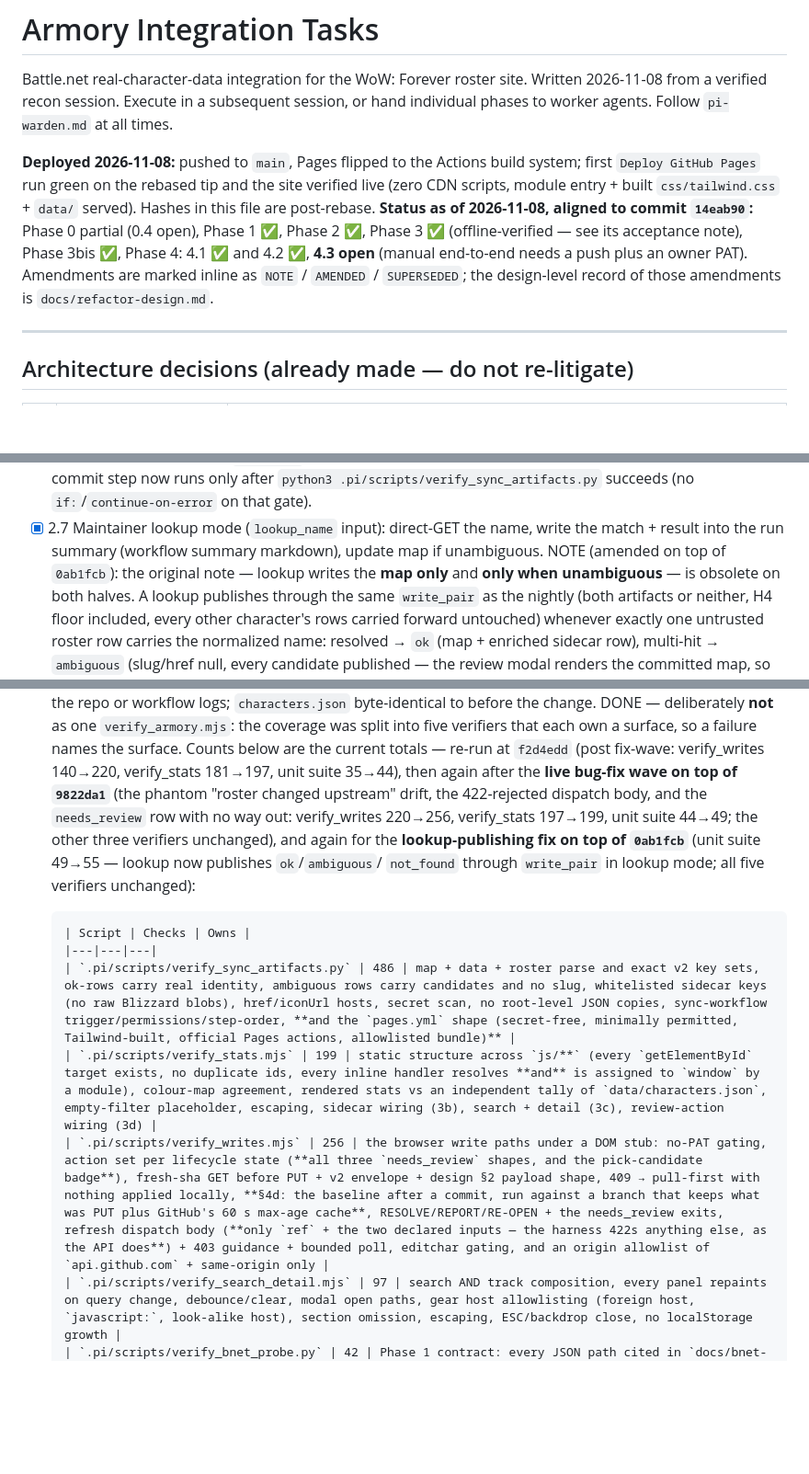
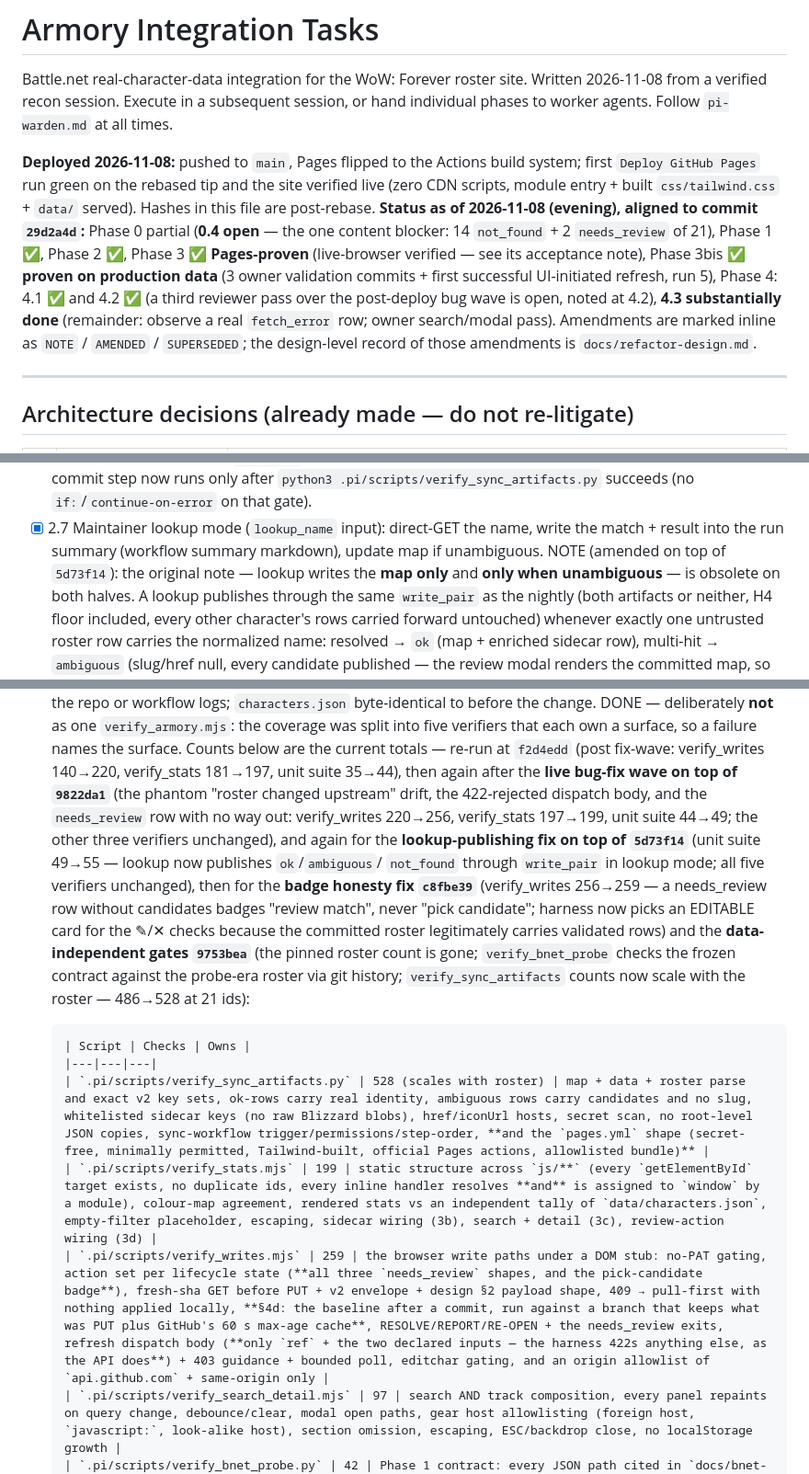
Before and after one commit to combatwombat16/wow-forever-roster, a Markdown page: armory-tasks.md, 3 parts joined by grey strips. Shown at 92% size. GitHub-like rendering; blank space fills up the shorter version.

```diff
--- a/armory-tasks.md
+++ b/armory-tasks.md
@@ -7,9 +7,13 @@ or hand individual phases to worker agents. Follow `pi-warden.md` at all times.
 **Deployed 2026-11-08:** pushed to `main`, Pages flipped to the Actions build system; first
 `Deploy GitHub Pages` run green on the rebased tip and the site verified live (zero CDN scripts,
 module entry + built `css/tailwind.css` + `data/` served). Hashes in this file are post-rebase.
-**Status as of 2026-11-08, aligned to commit `14eab90`:** Phase 0 partial (0.4 open), Phase 1 ✅, Phase 2 ✅,
-Phase 3 ✅ (offline-verified — see its acceptance note), Phase 3bis ✅, Phase 4: 4.1 ✅ and 4.2 ✅, **4.3 open**
-(manual end-to-end needs a push plus an owner PAT). Amendments are marked inline as `NOTE` / `AMENDED` /
+**Status as of 2026-11-08 (evening), aligned to commit `29d2a4d`:** Phase 0 partial (**0.4 open** — the one
+content blocker: 14 `not_found` + 2 `needs_review` of 21), Phase 1 ✅, Phase 2 ✅,
+Phase 3 ✅ **Pages-proven** (live-browser verified — see its acceptance note), Phase 3bis ✅ **proven on
+production data** (3 owner validation commits + first successful UI-initiated refresh, run 5),
+Phase 4: 4.1 ✅ and 4.2 ✅ (a third reviewer pass over the post-deploy bug wave is open, noted at 4.2),
+**4.3 substantially done** (remainder: observe a real `fetch_error` row; owner search/modal pass).
+Amendments are marked inline as `NOTE` / `AMENDED` /
 `SUPERSEDED`; the design-level record of those amendments is `docs/refactor-design.md`.
 
 ---
@@ -165,7 +169,7 @@ Files: `.github/workflows/sync-bnet.yml`, `tools/sync_bnet.py` (or `.mjs`), `bat
 - [x] 2.6 Commit both files with `[skip ci]`, dedicated bot identity; skip commit when unchanged.
       NOTE: the commit step now runs only after `python3 .pi/scripts/verify_sync_artifacts.py` succeeds (no `if:`/`continue-on-error` on that gate).
 - [x] 2.7 Maintainer lookup mode (`lookup_name` input): direct-GET the name, write the match + result into the run summary (workflow summary markdown), update map if unambiguous.
-      NOTE (amended on top of `0ab1fcb`): the original note — lookup writes the **map only** and **only when
+      NOTE (amended on top of `5d73f14`): the original note — lookup writes the **map only** and **only when
       unambiguous** — is obsolete on both halves. A lookup publishes through the same `write_pair` as the nightly
       (both artifacts or neither, H4 floor included, every other character's rows carried forward untouched)
       whenever exactly one untrusted roster row carries the normalized name: resolved → `ok` (map + enriched
@@ -280,14 +304,19 @@ Not in the original Phase 3 list; tracked here so this file stays the roster of
       after the **live bug-fix wave on top of `9822da1`** (the phantom "roster changed upstream" drift, the
       422-rejected dispatch body, and the `needs_review` row with no way out: verify_writes 220→256,
       verify_stats 197→199, unit suite 44→49; the other three verifiers unchanged), and again for the
-      **lookup-publishing fix on top of `0ab1fcb`** (unit suite 49→55 — lookup now publishes `ok`/`ambiguous`/
-      `not_found` through `write_pair` in lookup mode; all five verifiers unchanged):
+      **lookup-publishing fix on top of `5d73f14`** (unit suite 49→55 — lookup now publishes `ok`/`ambiguous`/
+      `not_found` through `write_pair` in lookup mode; all five verifiers unchanged), then for the **badge
+      honesty fix `c8fbe39`** (verify_writes 256→259 — a needs_review row without candidates badges
+      "review match", never "pick candidate"; harness now picks an EDITABLE card for the ✎/✕ checks because
+      the committed roster legitimately carries validated rows) and the **data-independent gates `9753bea`**
+      (the pinned roster count is gone; `verify_bnet_probe` checks the frozen contract against the probe-era
+      roster via git history; `verify_sync_artifacts` counts now scale with the roster — 486→528 at 21 ids):
 
       | Script | Checks | Owns |
       |---|---|---|
-      | `.pi/scripts/verify_sync_artifacts.py` | 486 | map + data + roster parse and exact v2 key sets, ok-rows carry real identity, ambiguous rows carry candidates and no slug, whitelisted sidecar keys (no raw Blizzard blobs), href/iconUrl hosts, secret scan, no root-level JSON copies, sync-workflow trigger/permissions/step-order, **and the `pages.yml` shape (secret-free, minimally permitted, Tailwind-built, official Pages actions, allowlisted bundle)** |
+      | `.pi/scripts/verify_sync_artifacts.py` | 528 (scales with roster) | map + data + roster parse and exact v2 key sets, ok-rows carry real identity, ambiguous rows carry candidates and no slug, whitelisted sidecar keys (no raw Blizzard blobs), href/iconUrl hosts, secret scan, no root-level JSON copies, sync-workflow trigger/permissions/step-order, **and the `pages.yml` shape (secret-free, minimally permitted, Tailwind-built, official Pages actions, allowlisted bundle)** |
       | `.pi/scripts/verify_stats.mjs` | 199 | static structure across `js/**` (every `getElementById` target exists, no duplicate ids, every inline handler resolves **and** is assigned to `window` by a module), colour-map agreement, rendered stats vs an independent tally of `data/characters.json`, empty-filter placeholder, escaping, sidecar wiring (3b), search + detail (3c), review-action wiring (3d) |
-      | `.pi/scripts/verify_writes.mjs` | 256 | the browser write paths under a DOM stub: no-PAT gating, action set per lifecycle state (**all three `needs_review` shapes, and the pick-candidate badge**), fresh-sha GET before PUT + v2 envelope + design §2 payload shape, 409 → pull-first with nothing applied locally, **§4d: the baseline after a commit, run against a branch that keeps what was PUT plus GitHub's 60 s max-age cache**, RESOLVE/REPORT/RE-OPEN + the needs_review exits, refresh dispatch body (**only `ref` + the two declared inputs — the harness 422s anything else, as the API does**) + 403 guidance + bounded poll, editchar gating, and an origin allowlist of `api.github.com` + same-origin only |
+      | `.pi/scripts/verify_writes.mjs` | 259 | the browser write paths under a DOM stub: no-PAT gating, action set per lifecycle state (**all three `needs_review` shapes, and the pick-candidate badge**), fresh-sha GET before PUT + v2 envelope + design §2 payload shape, 409 → pull-first with nothing applied locally, **§4d: the baseline after a commit, run against a branch that keeps what was PUT plus GitHub's 60 s max-age cache**, RESOLVE/REPORT/RE-OPEN + the needs_review exits, refresh dispatch body (**only `ref` + the two declared inputs — the harness 422s anything else, as the API does**) + 403 guidance + bounded poll, editchar gating, and an origin allowlist of `api.github.com` + same-origin only |
       | `.pi/scripts/verify_search_detail.mjs` | 97 | search AND track composition, every panel repaints on query change, debounce/clear, modal open paths, gear host allowlisting (foreign host, `javascript:`, look-alike host), section omission, escaping, ESC/backdrop close, no localStorage growth |
       | `.pi/scripts/verify_bnet_probe.py` | 42 | Phase 1 contract: every JSON path cited in `docs/bnet-api-notes.md` exists in the captured probe payloads; workflows allowlist |
       | `python3 -m unittest discover -s tools -p "test_*"` | 49 tests | offline stdlib-only unit tests for the sync package (allowlist, redactor, H4 floor incl. the resolver-verdict/note ordering, artifact schemas, `validation.note` → `needs_review`, log hygiene, **the `--lookup` verdicts a Refresh depends on, published through `write_pair` in lookup mode: multi-hit → `ambiguous` + every candidate, single hit → `ok`, definite miss → `not_found`; an unresolved verdict never carries gear, `--dry-run` writes no bytes, and the H4 floor still guards the lookup write**) |
```
Also changed, not shown: other parts of armory-tasks.md (+36 -12 lines).
